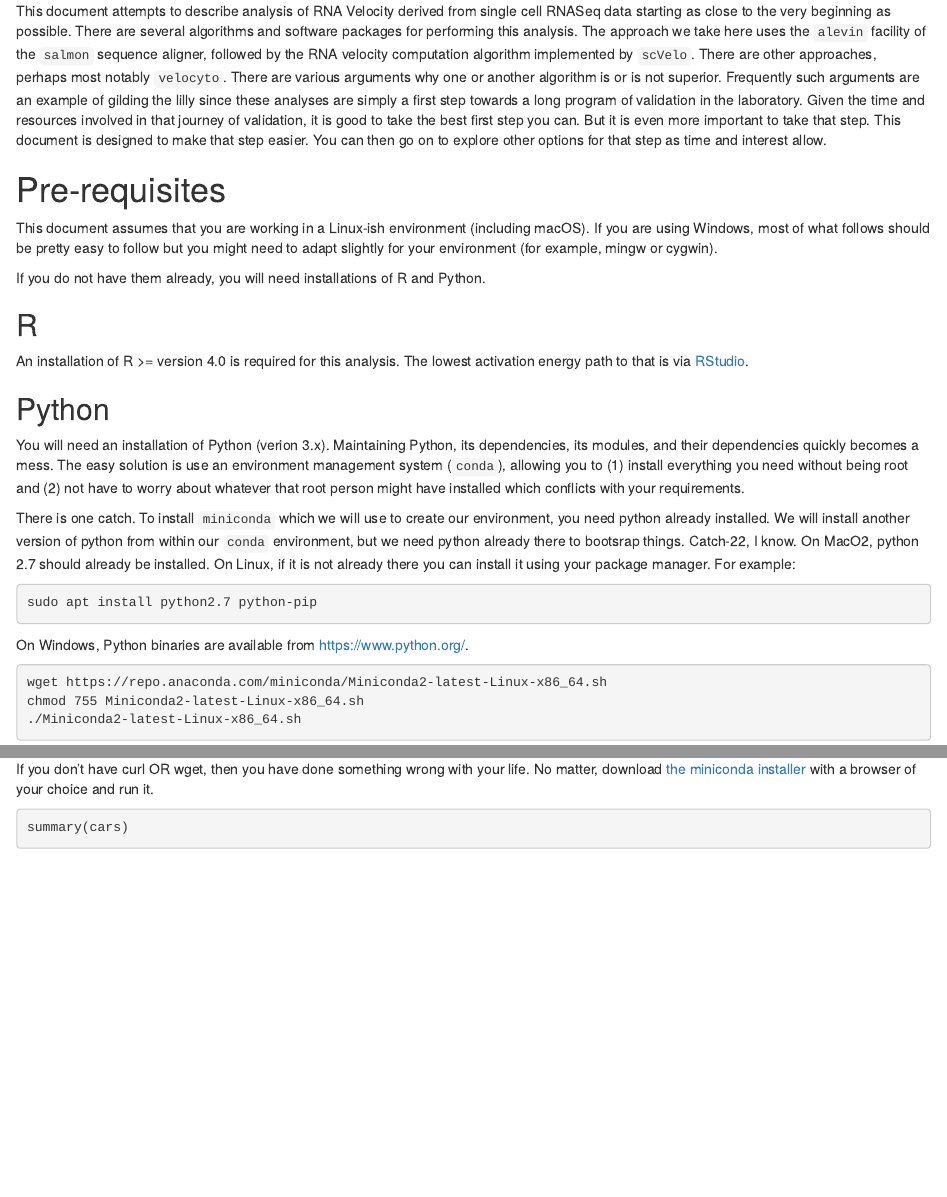
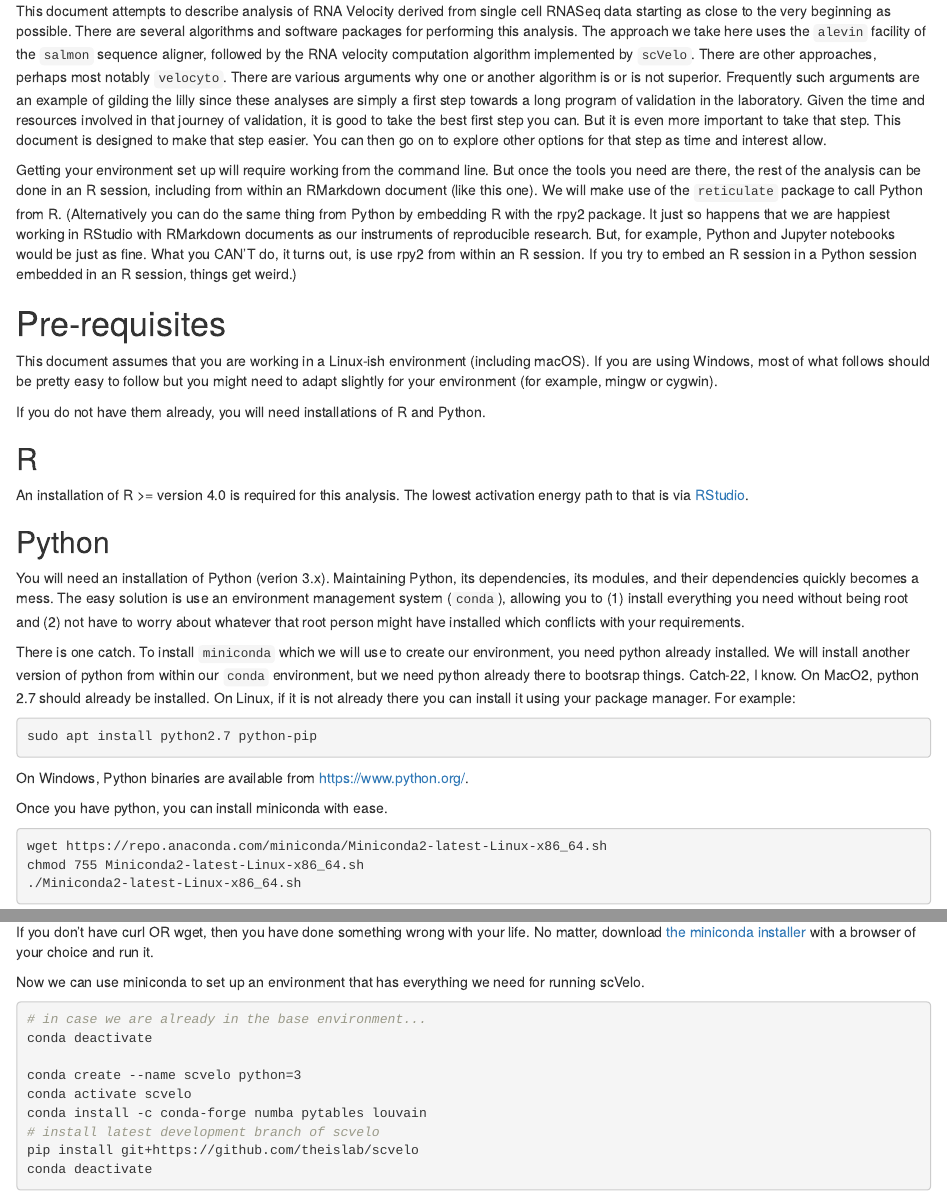
Before and after one commit to VanAndelInstitute/single_cell_analyses, an R Markdown document (rnavel_alevin_scvelo.Rmd): the page in a window 1100 px wide, from 190 px down, and a second part further down, joined at a grey line. Rendered offline with R 4.5, knitr and Pandoc, with nearby package versions; drawn as R Markdown's standard HTML page in place of the format the file asks for.

Commit message:
RNA vel additions

````diff
--- a/custom.css
+++ b/custom.css
@@ -43,8 +43,7 @@ h1,h2,h3,h4,h5,h6,legend{
 }
 
 #header .title {
-    color: transparent;
-    font-size: 0;
+    color: #17689D;
 }
 
 a:hover{
--- a/rnavel_alevin_scvelo.Rmd
+++ b/rnavel_alevin_scvelo.Rmd
@@ -16,6 +16,8 @@ knitr::opts_chunk$set(echo = TRUE, eval = FALSE)
 # Introduction
 
 This document attempts to describe analysis of RNA Velocity derived from single cell RNASeq data starting as close to the very beginning as possible. There are several algorithms and software packages for performing this analysis. The approach we take here uses the `alevin` facility of the `salmon` sequence aligner, followed by the RNA velocity computation algorithm implemented by `scVelo`. There are other approaches, perhaps most notably `velocyto`. There are various arguments why one or another algorithm is or is not superior. Frequently such arguments are an example of gilding the lilly since these analyses are simply a first step towards a long program of validation in the laboratory. Given the time and resources involved in that journey of validation, it is good to take the best first step you can. But it is even more important to take that step. This document is designed to make that step easier. You can then go on to explore other options for that step as time and interest allow.
+
+Getting your environment set up will require working from the command line. But once the tools you need are there, the rest of the analysis can be done in an R session, including from within an RMarkdown document (like this one). We will make use of the `reticulate` package to call Python from R. (Alternatively you can do the same thing from Python by embedding R with the rpy2 package. It just so happens that we are happiest working in RStudio with RMarkdown documents as our instruments of reproducible research. But, for example, Python and Jupyter notebooks would be just as fine. What you CAN'T do, it turns out, is use rpy2 from within an R session. If you try to embed an R session in a Python session embedded in an R session, things get weird.)
 
 # Pre-requisites
 
@@ -39,6 +41,8 @@ sudo apt install python2.7 python-pip
 
 On Windows, Python binaries are available from https://www.python.org/.
 
+Once you have python, you can install miniconda with ease.
+
 ```{bash}
 wget https://repo.anaconda.com/miniconda/Miniconda2-latest-Linux-x86_64.sh
 chmod 755 Miniconda2-latest-Linux-x86_64.sh
@@ -57,7 +61,17 @@ chmod 755 Miniconda2-latest-Linux-x86_64.sh
 
 If you don't have curl OR wget, then you have done something wrong with your life. No matter, download [the miniconda installer](https://repo.anaconda.com/miniconda/Miniconda2-latest-Linux-x86_64.sh) with a browser of your choice and run it.
 
+Now we can use miniconda to set up an environment that has everything we need for running scVelo.
 
-```{r cars}
-summary(cars)
+```{bash}
+# in case we are already in the base environment...
+conda deactivate
+
+conda create --name scvelo python=3
+conda activate scvelo
+conda install -c conda-forge numba pytables louvain
+# install latest development branch of scvelo
+pip install git+https://github.com/theislab/scvelo
+conda deactivate
+
 ```
````
